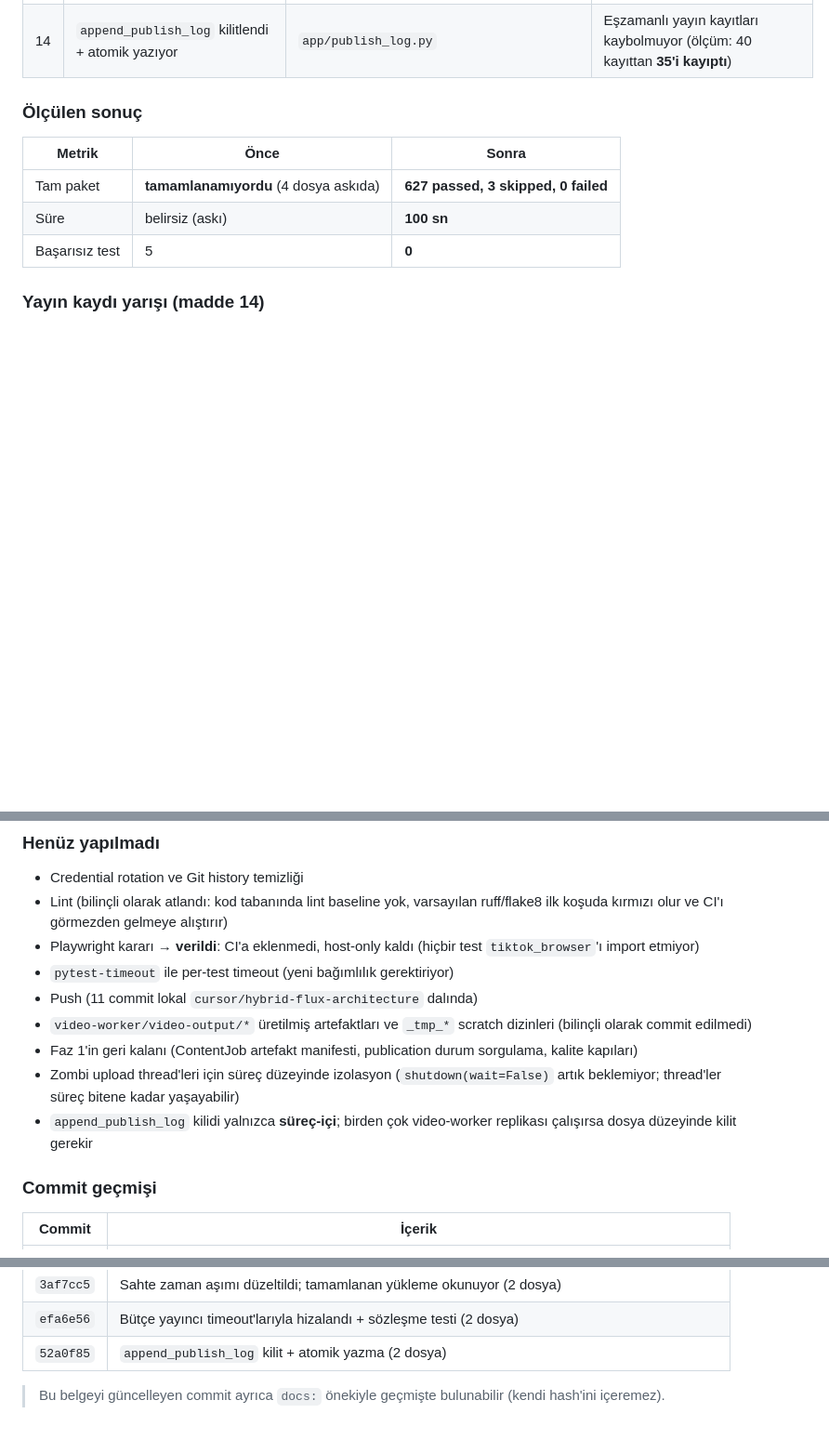
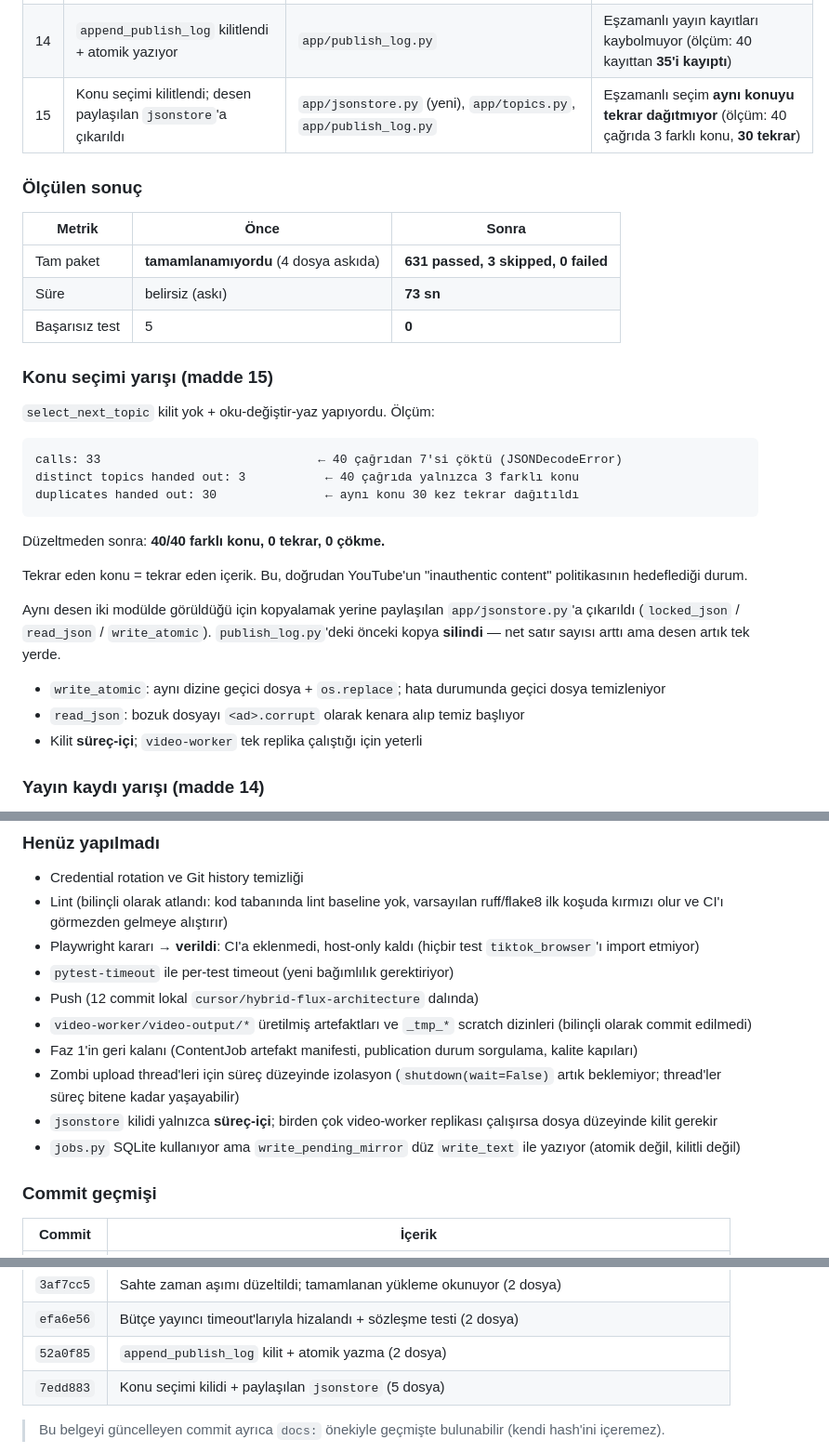
Before and after one commit to kadir3106/sosyal-medya-otomasyon, a Markdown page: docs/GELISTIRME_VIZYONU_VE_YOL_HARITASI.md, 3 parts joined by grey strips. Shown at 93% size. Rendered like a GitHub page; blank space fills up the shorter version.

Commit message:
docs: record the topic-selection race fix in the development plan

````diff
--- a/docs/GELISTIRME_VIZYONU_VE_YOL_HARITASI.md
+++ b/docs/GELISTIRME_VIZYONU_VE_YOL_HARITASI.md
@@ -684,14 +684,35 @@ Faz 0'ın P0 çekirdeği uygulandı ve doğrulandı.
 | 12 | Sahte zaman aşımı düzeltildi — tamamlanan yükleme artık okunuyor | `app/main.py` | Başarılı yayın "bilinmiyor" diye raporlanmıyor; operatör hayalet aramıyor |
 | 13 | Fan-out bütçesi yayıncı timeout'larıyla hizalandı (300 → 660 sn) | `app/main.py` | 600 sn süren YouTube/TikTok/Meta yüklemeleri artık **ortasında kesilmiyor** |
 | 14 | `append_publish_log` kilitlendi + atomik yazıyor | `app/publish_log.py` | Eşzamanlı yayın kayıtları kaybolmuyor (ölçüm: 40 kayıttan **35'i kayıptı**) |
+| 15 | Konu seçimi kilitlendi; desen paylaşılan `jsonstore`'a çıkarıldı | `app/jsonstore.py` (yeni), `app/topics.py`, `app/publish_log.py` | Eşzamanlı seçim **aynı konuyu tekrar dağıtmıyor** (ölçüm: 40 çağrıda 3 farklı konu, **30 tekrar**) |
 
 ### Ölçülen sonuç
 
 | Metrik | Önce | Sonra |
 |---|---|---|
-| Tam paket | **tamamlanamıyordu** (4 dosya askıda) | **627 passed, 3 skipped, 0 failed** |
-| Süre | belirsiz (askı) | **100 sn** |
+| Tam paket | **tamamlanamıyordu** (4 dosya askıda) | **631 passed, 3 skipped, 0 failed** |
+| Süre | belirsiz (askı) | **73 sn** |
 | Başarısız test | 5 | **0** |
+
+### Konu seçimi yarışı (madde 15)
+
+`select_next_topic` kilit yok + oku-değiştir-yaz yapıyordu. Ölçüm:
+
+```
+calls: 33                              ← 40 çağrıdan 7'si çöktü (JSONDecodeError)
+distinct topics handed out: 3           ← 40 çağrıda yalnızca 3 farklı konu
+duplicates handed out: 30               ← aynı konu 30 kez tekrar dağıtıldı
+```
+
+Düzeltmeden sonra: **40/40 farklı konu, 0 tekrar, 0 çökme.**
+
+Tekrar eden konu = tekrar eden içerik. Bu, doğrudan YouTube'un "inauthentic content" politikasının hedeflediği durum.
+
+Aynı desen iki modülde görüldüğü için kopyalamak yerine paylaşılan `app/jsonstore.py`'a çıkarıldı (`locked_json` / `read_json` / `write_atomic`). `publish_log.py`'deki önceki kopya **silindi** — net satır sayısı arttı ama desen artık tek yerde.
+
+- `write_atomic`: aynı dizine geçici dosya + `os.replace`; hata durumunda geçici dosya temizleniyor
+- `read_json`: bozuk dosyayı `<ad>.corrupt` olarak kenara alıp temiz başlıyor
+- Kilit **süreç-içi**; `video-worker` tek replika çalıştığı için yeterli
 
 ### Yayın kaydı yarışı (madde 14)
 
@@ -791,11 +812,12 @@ Askı sanılan şey aslında **gerçek ağ retry'ı**ydı: `.env` içindeki `DIR
 - Lint (bilinçli olarak atlandı: kod tabanında lint baseline yok, varsayılan ruff/flake8 ilk koşuda kırmızı olur ve CI'ı görmezden gelmeye alıştırır)
 - Playwright kararı → **verildi**: CI'a eklenmedi, host-only kaldı (hiçbir test `tiktok_browser`'ı import etmiyor)
 - `pytest-timeout` ile per-test timeout (yeni bağımlılık gerektiriyor)
-- Push (11 commit lokal `cursor/hybrid-flux-architecture` dalında)
+- Push (12 commit lokal `cursor/hybrid-flux-architecture` dalında)
 - `video-worker/video-output/*` üretilmiş artefaktları ve `_tmp_*` scratch dizinleri (bilinçli olarak commit edilmedi)
 - Faz 1'in geri kalanı (ContentJob artefakt manifesti, publication durum sorgulama, kalite kapıları)
 - Zombi upload thread'leri için süreç düzeyinde izolasyon (`shutdown(wait=False)` artık beklemiyor; thread'ler süreç bitene kadar yaşayabilir)
-- `append_publish_log` kilidi yalnızca **süreç-içi**; birden çok video-worker replikası çalışırsa dosya düzeyinde kilit gerekir
+- `jsonstore` kilidi yalnızca **süreç-içi**; birden çok video-worker replikası çalışırsa dosya düzeyinde kilit gerekir
+- `jobs.py` SQLite kullanıyor ama `write_pending_mirror` düz `write_text` ile yazıyor (atomik değil, kilitli değil)
 
 ### Commit geçmişi
 
@@ -812,6 +834,7 @@ Askı sanılan şey aslında **gerçek ağ retry'ı**ydı: `.env` içindeki `DIR
 | `3af7cc5` | Sahte zaman aşımı düzeltildi; tamamlanan yükleme okunuyor (2 dosya) |
 | `efa6e56` | Bütçe yayıncı timeout'larıyla hizalandı + sözleşme testi (2 dosya) |
 | `52a0f85` | `append_publish_log` kilit + atomik yazma (2 dosya) |
+| `7edd883` | Konu seçimi kilidi + paylaşılan `jsonstore` (5 dosya) |
 
 > Bu belgeyi güncelleyen commit ayrıca `docs:` önekiyle geçmişte bulunabilir (kendi hash'ini içeremez).
 
````
